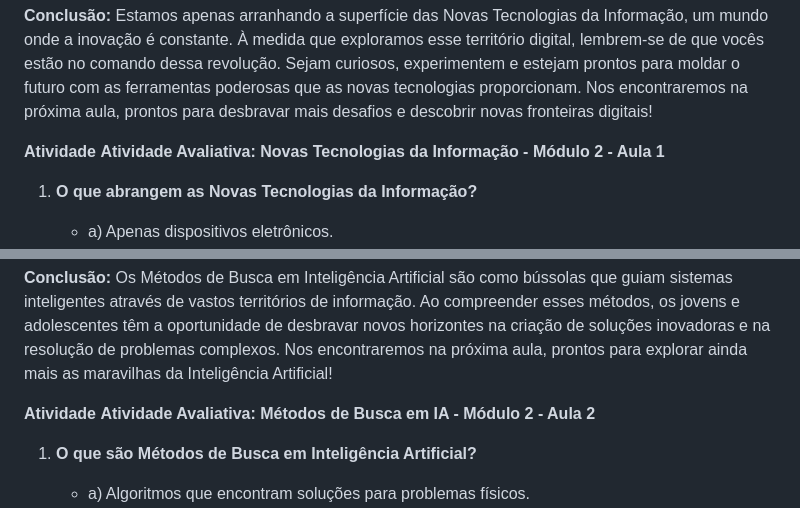
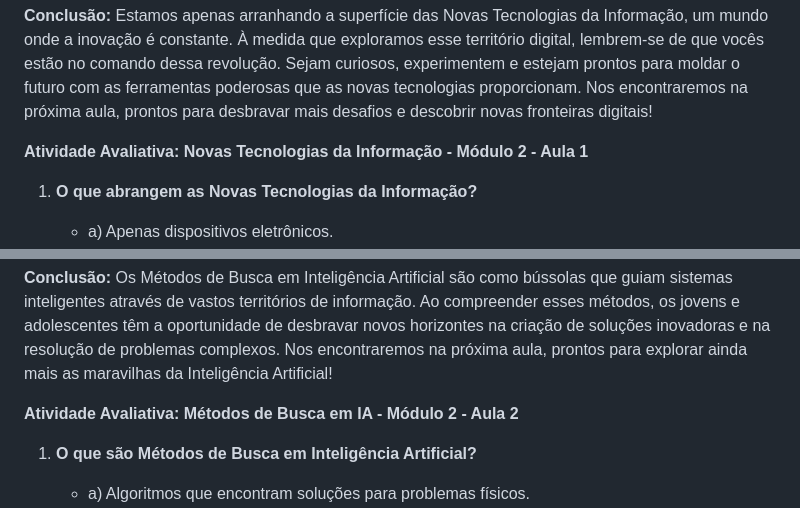
Before and after one commit to maxwelldeveloper7/CTIPI-M-dulo_2, a Markdown page: Inovação_digital_e_noções_de_Inteligência_Artificial/Conteúdos/aulas-16-2-2024.md, 2 parts joined by grey strips. Drawn GitHub-style.

```diff
--- a/Inovação_digital_e_noções_de_Inteligência_Artificial/Conteúdos/aulas-16-2-2024.md
+++ b/Inovação_digital_e_noções_de_Inteligência_Artificial/Conteúdos/aulas-16-2-2024.md
@@ -30,7 +30,7 @@ Com a rápida evolução das novas tecnologias, surgem desafios, como questões
 **Conclusão:**
 Estamos apenas arranhando a superfície das Novas Tecnologias da Informação, um mundo onde a inovação é constante. À medida que exploramos esse território digital, lembrem-se de que vocês estão no comando dessa revolução. Sejam curiosos, experimentem e estejam prontos para moldar o futuro com as ferramentas poderosas que as novas tecnologias proporcionam. Nos encontraremos na próxima aula, prontos para desbravar mais desafios e descobrir novas fronteiras digitais!
 
-**Atividade**
+
 **Atividade Avaliativa: Novas Tecnologias da Informação - Módulo 2 - Aula 1**
 
 1. **O que abrangem as Novas Tecnologias da Informação?**
@@ -96,7 +96,7 @@ Em termos simples, os Métodos de Busca são algoritmos que permitem a um sistem
 **Conclusão:**
 Os Métodos de Busca em Inteligência Artificial são como bússolas que guiam sistemas inteligentes através de vastos territórios de informação. Ao compreender esses métodos, os jovens e adolescentes têm a oportunidade de desbravar novos horizontes na criação de soluções inovadoras e na resolução de problemas complexos. Nos encontraremos na próxima aula, prontos para explorar ainda mais as maravilhas da Inteligência Artificial!
 
-**Atividade**
+
 **Atividade Avaliativa: Métodos de Busca em IA - Módulo 2 - Aula 2**
 
 1. **O que são Métodos de Busca em Inteligência Artificial?**
```
Also changed, not shown: Edição_e_Comunicação_Gráfic/Conteúdos/aulas-16-02-2024.md (+2 -2 lines).
